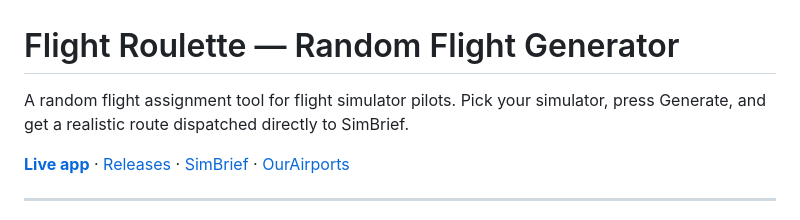
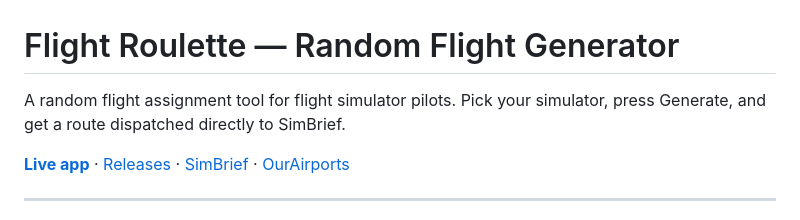
Before and after one commit to giofortuna/flight-roulette, a Markdown page: README.md, the part around the change. GitHub-like rendering.

Commit message:
docs: remove 'realistic' from description

```diff
--- a/README.md
+++ b/README.md
@@ -1,6 +1,6 @@
 # Flight Roulette — Random Flight Generator
 
-A random flight assignment tool for flight simulator pilots. Pick your simulator, press Generate, and get a realistic route dispatched directly to SimBrief.
+A random flight assignment tool for flight simulator pilots. Pick your simulator, press Generate, and get a route dispatched directly to SimBrief.
 
 **[Live app](https://giofortuna.github.io/flight-roulette/)** · [Releases](https://github.com/giofortuna/flight-roulette/releases) · [SimBrief](https://www.simbrief.com) · [OurAirports](https://ourairports.com)
 
```
